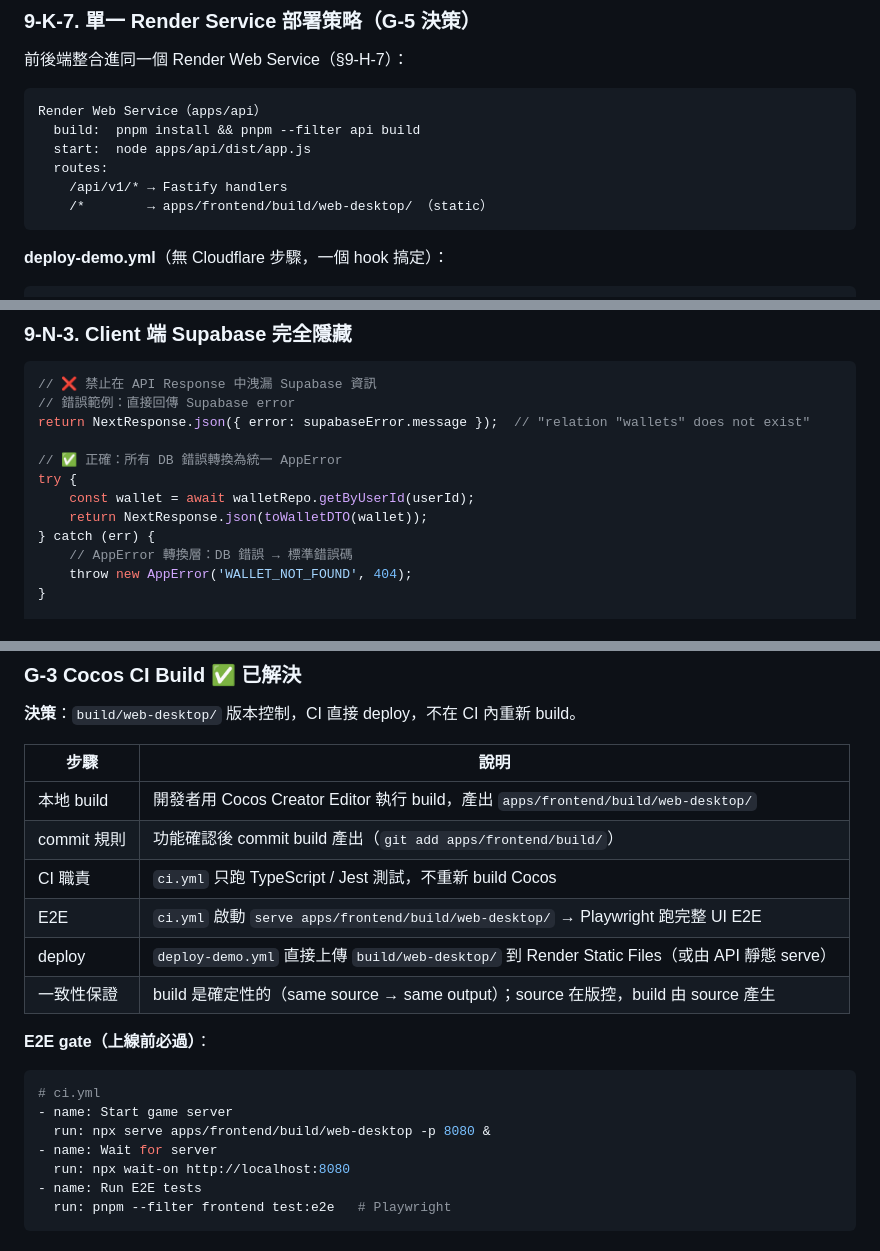
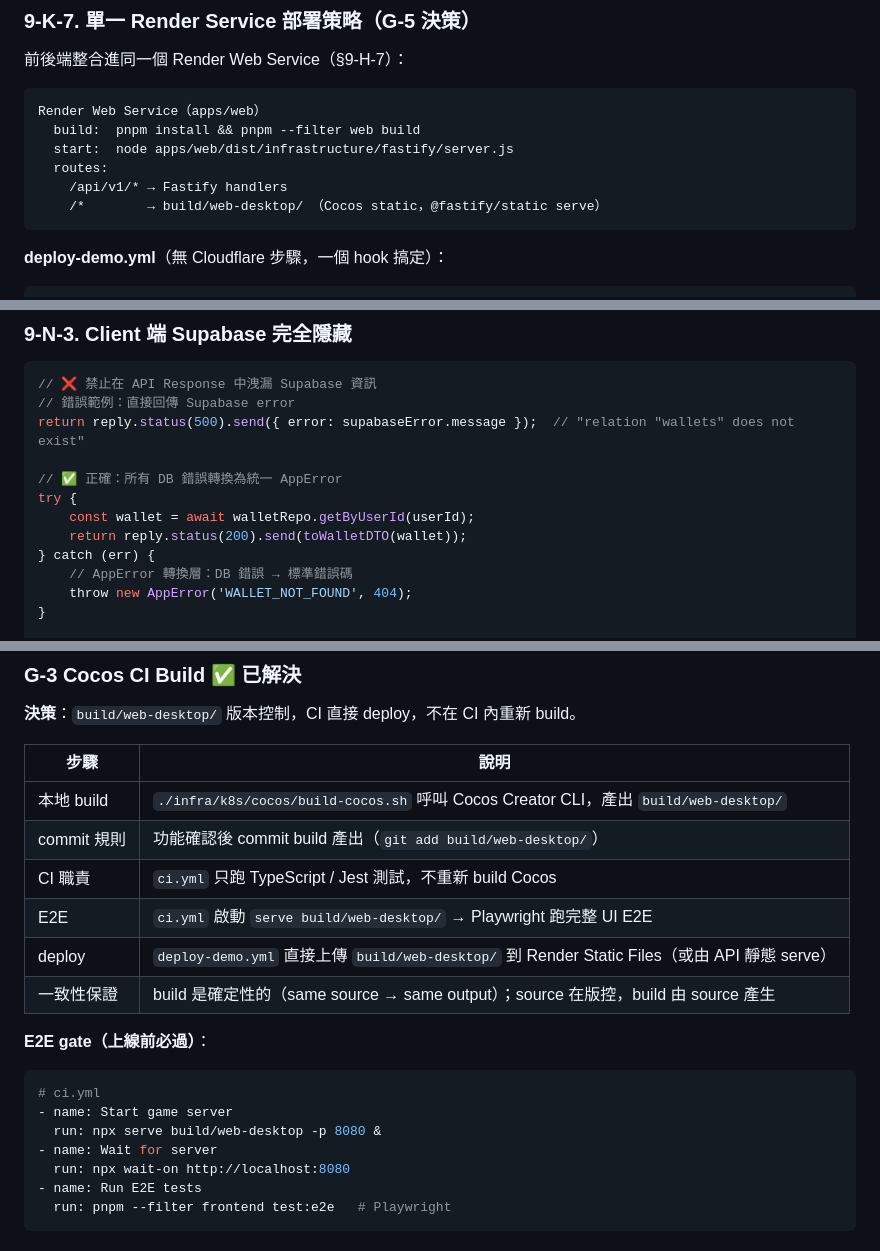
Before and after one commit to ibalasite/thunder-blessing-slot, a Markdown page: docs/EDD-refactor-architecture.md, 3 parts joined by grey strips. GitHub-like rendering.

````diff
--- a/docs/EDD-refactor-architecture.md
+++ b/docs/EDD-refactor-architecture.md
@@ -2094,12 +2094,12 @@ git push origin demo-2026-03-28.1
 前後端整合進同一個 Render Web Service（§9-H-7）：
 
 ```
-Render Web Service（apps/api）
-  build:  pnpm install && pnpm --filter api build
-  start:  node apps/api/dist/app.js
+Render Web Service（apps/web）
+  build:  pnpm install && pnpm --filter web build
+  start:  node apps/web/dist/infrastructure/fastify/server.js
   routes:
     /api/v1/* → Fastify handlers
-    /*        → apps/frontend/build/web-desktop/ （static）
+    /*        → build/web-desktop/ （Cocos static，@fastify/static serve）
 ```
 
 **deploy-demo.yml**（無 Cloudflare 步驟，一個 hook 搞定）：
@@ -2542,12 +2542,12 @@ ALB                              $25/月
 ```typescript
 // ❌ 禁止在 API Response 中洩漏 Supabase 資訊
 // 錯誤範例：直接回傳 Supabase error
-return NextResponse.json({ error: supabaseError.message });  // "relation "wallets" does not exist"
+return reply.status(500).send({ error: supabaseError.message });  // "relation "wallets" does not exist"
 
 // ✅ 正確：所有 DB 錯誤轉換為統一 AppError
 try {
     const wallet = await walletRepo.getByUserId(userId);
-    return NextResponse.json(toWalletDTO(wallet));
+    return reply.status(200).send(toWalletDTO(wallet));
 } catch (err) {
     // AppError 轉換層：DB 錯誤 → 標準錯誤碼
     throw new AppError('WALLET_NOT_FOUND', 404);
@@ -2671,10 +2671,10 @@ export default {
 
 | 步驟 | 說明 |
 |------|------|
-| 本地 build | 開發者用 Cocos Creator Editor 執行 build，產出 `apps/frontend/build/web-desktop/` |
-| commit 規則 | 功能確認後 commit build 產出（`git add apps/frontend/build/`）|
+| 本地 build | `./infra/k8s/cocos/build-cocos.sh` 呼叫 Cocos Creator CLI，產出 `build/web-desktop/` |
+| commit 規則 | 功能確認後 commit build 產出（`git add build/web-desktop/`）|
 | CI 職責 | `ci.yml` 只跑 TypeScript / Jest 測試，不重新 build Cocos |
-| E2E | `ci.yml` 啟動 `serve apps/frontend/build/web-desktop/` → Playwright 跑完整 UI E2E |
+| E2E | `ci.yml` 啟動 `serve build/web-desktop/` → Playwright 跑完整 UI E2E |
 | deploy | `deploy-demo.yml` 直接上傳 `build/web-desktop/` 到 Render Static Files（或由 API 靜態 serve）|
 | 一致性保證 | build 是確定性的（same source → same output）；source 在版控，build 由 source 產生 |
 
@@ -2682,7 +2682,7 @@ export default {
 ```yaml
 # ci.yml
 - name: Start game server
-  run: npx serve apps/frontend/build/web-desktop -p 8080 &
+  run: npx serve build/web-desktop -p 8080 &
 - name: Wait for server
   run: npx wait-on http://localhost:8080
 - name: Run E2E tests
````
Also changed, not shown: other parts of docs/EDD-refactor-architecture.md (+29 -31 lines).
